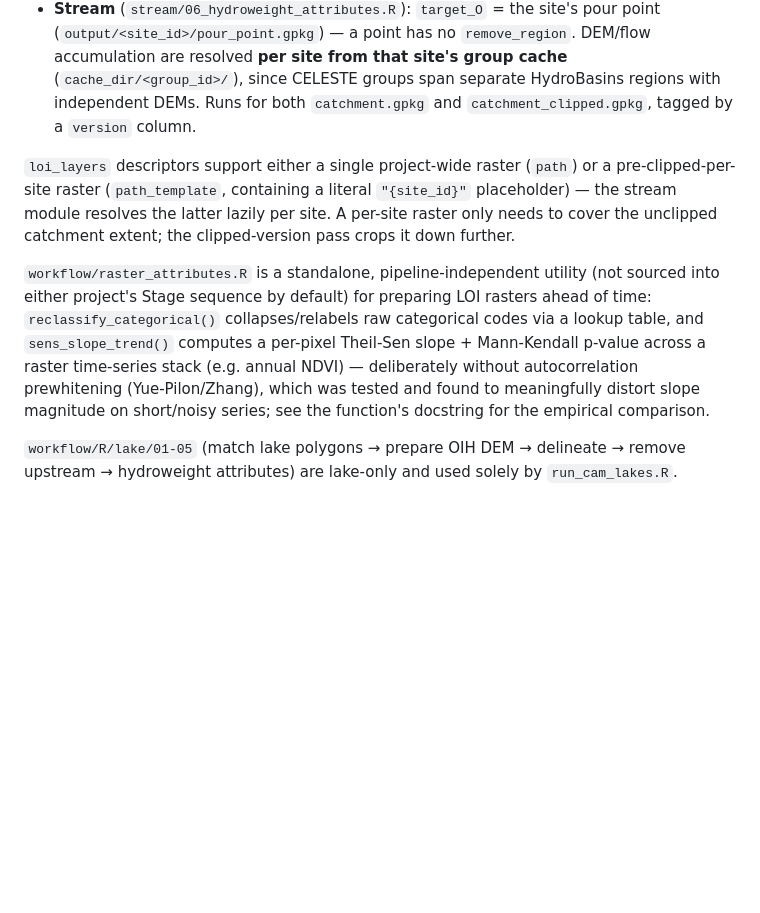
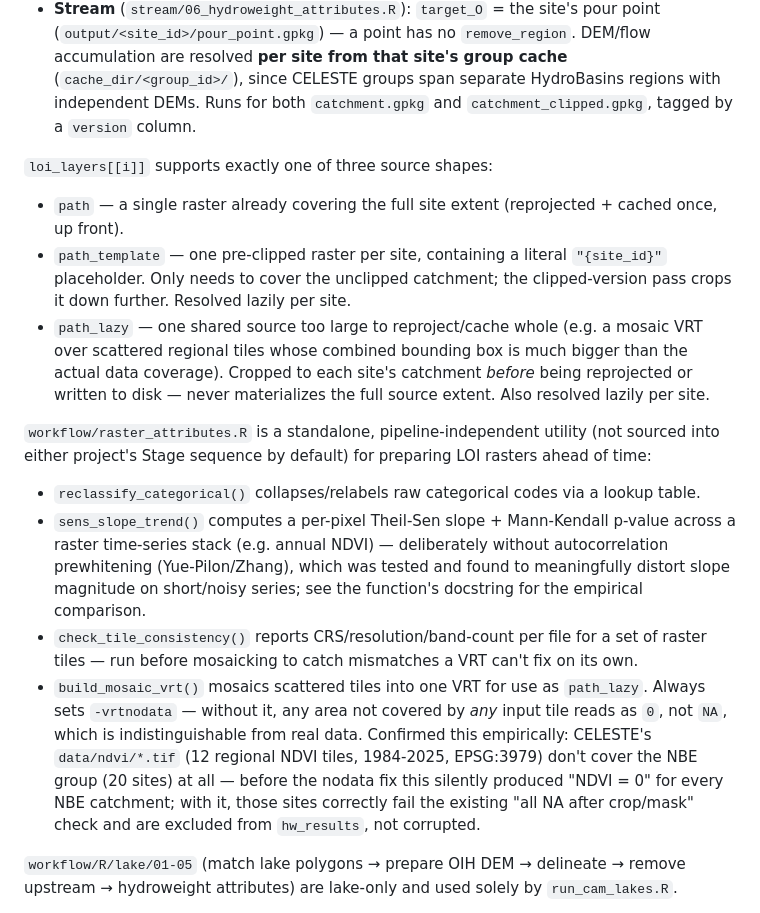
Before and after one commit to sg-woodman/catchment-workflow, a Markdown page: CLAUDE.md, the part around the change. GitHub-like rendering; blank space fills up the shorter version.

Commit message:
docs: document path_lazy, VRT utilities, and the NBE NDVI gap
Expands the Hydroweight section's loi_layers description to cover
all three source fields (path/path_template/path_lazy) and documents
the new raster_attributes.R functions (check_tile_consistency,
build_mosaic_vrt) including the vrtnodata finding.

```diff
--- a/CLAUDE.md
+++ b/CLAUDE.md
@@ -79,9 +79,16 @@ Both projects use the `hydroweight` package to compute inverse-distance-weighted
 - **Lake** (`lake/05_hydroweight_attributes.R`): `target_O` = the lake polygon. `remove_region` excises the lake's own footprint from LOI summaries (it has area). Uses one project-wide DEM/flow accumulation raster (single contiguous region).
 - **Stream** (`stream/06_hydroweight_attributes.R`): `target_O` = the site's pour point (`output/<site_id>/pour_point.gpkg`) — a point has no `remove_region`. DEM/flow accumulation are resolved **per site from that site's group cache** (`cache_dir/<group_id>/`), since CELESTE groups span separate HydroBasins regions with independent DEMs. Runs for both `catchment.gpkg` and `catchment_clipped.gpkg`, tagged by a `version` column.
 
-`loi_layers` descriptors support either a single project-wide raster (`path`) or a pre-clipped-per-site raster (`path_template`, containing a literal `"{site_id}"` placeholder) — the stream module resolves the latter lazily per site. A per-site raster only needs to cover the unclipped catchment extent; the clipped-version pass crops it down further.
+`loi_layers[[i]]` supports exactly one of three source shapes:
+- `path` — a single raster already covering the full site extent (reprojected + cached once, up front).
+- `path_template` — one pre-clipped raster per site, containing a literal `"{site_id}"` placeholder. Only needs to cover the unclipped catchment; the clipped-version pass crops it down further. Resolved lazily per site.
+- `path_lazy` — one shared source too large to reproject/cache whole (e.g. a mosaic VRT over scattered regional tiles whose combined bounding box is much bigger than the actual data coverage). Cropped to each site's catchment *before* being reprojected or written to disk — never materializes the full source extent. Also resolved lazily per site.
 
-`workflow/raster_attributes.R` is a standalone, pipeline-independent utility (not sourced into either project's Stage sequence by default) for preparing LOI rasters ahead of time: `reclassify_categorical()` collapses/relabels raw categorical codes via a lookup table, and `sens_slope_trend()` computes a per-pixel Theil-Sen slope + Mann-Kendall p-value across a raster time-series stack (e.g. annual NDVI) — deliberately without autocorrelation prewhitening (Yue-Pilon/Zhang), which was tested and found to meaningfully distort slope magnitude on short/noisy series; see the function's docstring for the empirical comparison.
+`workflow/raster_attributes.R` is a standalone, pipeline-independent utility (not sourced into either project's Stage sequence by default) for preparing LOI rasters ahead of time:
+- `reclassify_categorical()` collapses/relabels raw categorical codes via a lookup table.
+- `sens_slope_trend()` computes a per-pixel Theil-Sen slope + Mann-Kendall p-value across a raster time-series stack (e.g. annual NDVI) — deliberately without autocorrelation prewhitening (Yue-Pilon/Zhang), which was tested and found to meaningfully distort slope magnitude on short/noisy series; see the function's docstring for the empirical comparison.
+- `check_tile_consistency()` reports CRS/resolution/band-count per file for a set of raster tiles — run before mosaicking to catch mismatches a VRT can't fix on its own.
+- `build_mosaic_vrt()` mosaics scattered tiles into one VRT for use as `path_lazy`. Always sets `-vrtnodata` — without it, any area not covered by *any* input tile reads as `0`, not `NA`, which is indistinguishable from real data. Confirmed this empirically: CELESTE's `data/ndvi/*.tif` (12 regional NDVI tiles, 1984-2025, EPSG:3979) don't cover the NBE group (20 sites) at all — before the nodata fix this silently produced "NDVI = 0" for every NBE catchment; with it, those sites correctly fail the existing "all NA after crop/mask" check and are excluded from `hw_results`, not corrupted.
 
 `workflow/R/lake/01-05` (match lake polygons → prepare OIH DEM → delineate → remove upstream → hydroweight attributes) are lake-only and used solely by `run_cam_lakes.R`.
 
```
